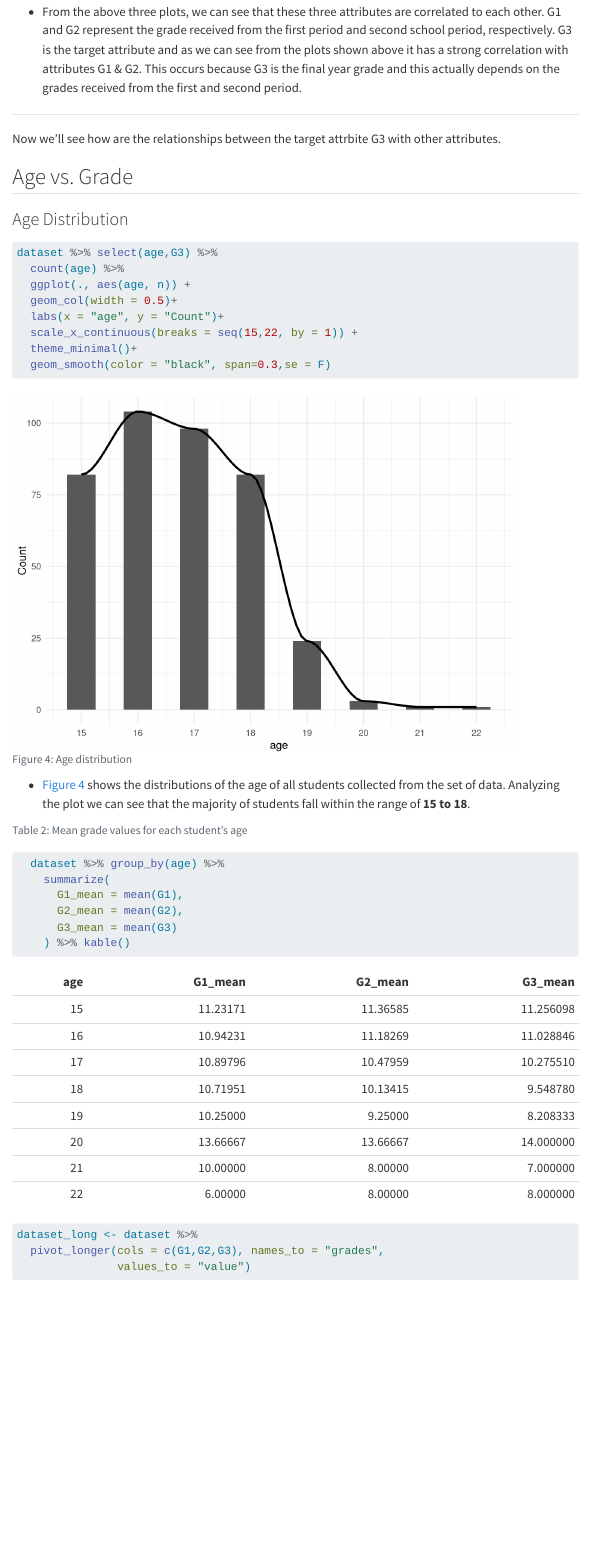
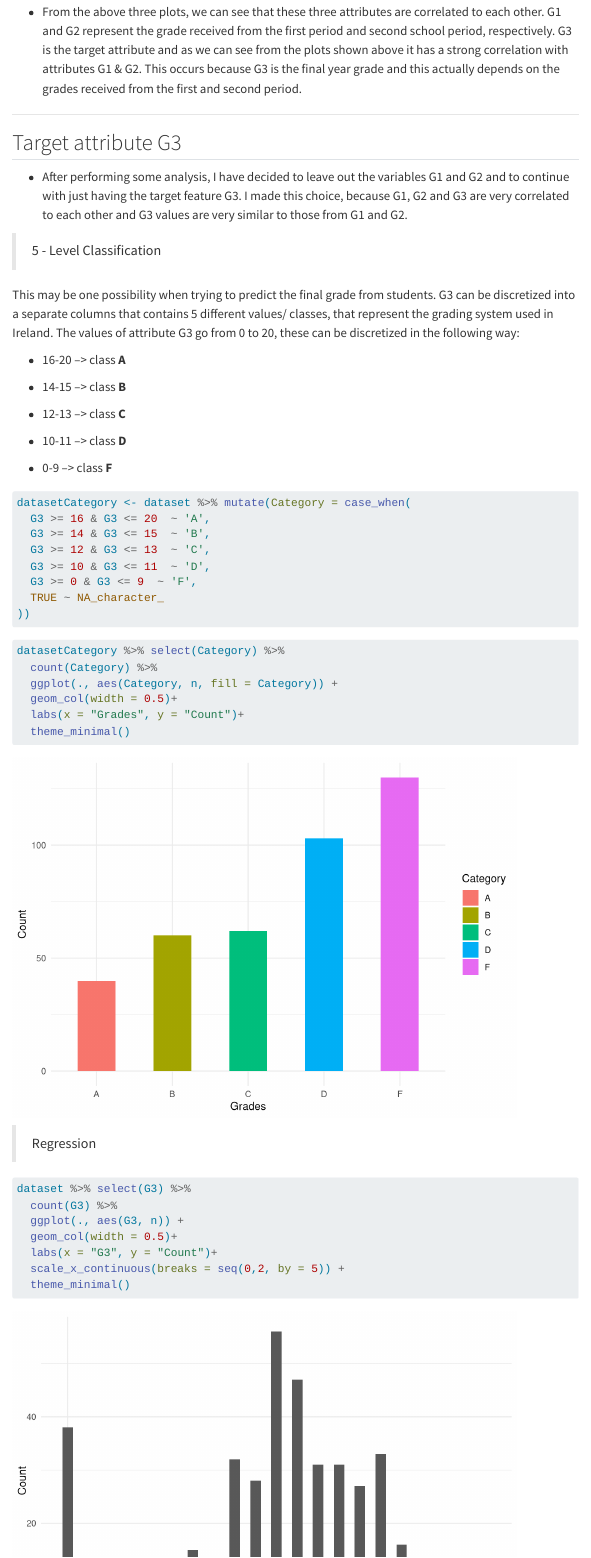
Before and after one commit to loanmir/StudentsPerformance_THESIS, a Quarto document (EDA_Rstudio/EDA_StudentDataset.qmd): the page in a window 1100 px wide, from 12040 px down before the commit and from 12810 px down after it, so that both start at the same text. Rendered offline with R 4.5, knitr and Pandoc in place of Quarto, with nearby package versions; some code elsewhere in the file could not run offline; menus at the side of the page are left out; long lines of code are wrapped.

Commit message:
5-level classification (discretization), regression

````diff
--- a/EDA_Rstudio/EDA_StudentDataset.qmd
+++ b/EDA_Rstudio/EDA_StudentDataset.qmd
@@ -503,6 +516,58 @@ dataset %>% select(G1,G3) %>%
 -   From the above three plots, we can see that these three attributes are correlated to each other. G1 and G2 represent the grade received from the first period and second school period, respectively. G3 is the target attribute and as we can see from the plots shown above it has a strong correlation with attributes G1 & G2. This occurs because G3 is the final year grade and this actually depends on the grades received from the first and second period.
 
 ------------------------------------------------------------------------
+
+## Target attribute G3
+
+-   After performing some analysis, I have decided to leave out the variables G1 and G2 and to continue with just having the target feature G3. I made this choice, because G1, G2 and G3 are very correlated to each other and G3 values are very similar to those from G1 and G2.
+
+> 5 - Level Classification
+
+This may be one possibility when trying to predict the final grade from students. G3 can be discretized into a separate columns that contains 5 different values/ classes, that represent the grading system used in Ireland. The values of attribute G3 go from 0 to 20, these can be discretized in the following way:
+
+-    16-20 --\> class **A**
+
+-   14-15 --\> class **B**
+
+-   12-13 --\> class **C**
+
+-   10-11 --\> class **D**
+
+-   0-9 --\> class **F**
+
+```{r}
+datasetCategory <- dataset %>% mutate(Category = case_when(
+  G3 >= 16 & G3 <= 20  ~ 'A',
+  G3 >= 14 & G3 <= 15  ~ 'B',
+  G3 >= 12 & G3 <= 13  ~ 'C',
+  G3 >= 10 & G3 <= 11  ~ 'D',
+  G3 >= 0 & G3 <= 9  ~ 'F',
+  TRUE ~ NA_character_
+))
+```
+```{r}
+datasetCategory %>% select(Category) %>%
+  count(Category) %>%
+  ggplot(., aes(Category, n, fill = Category)) +
+  geom_col(width = 0.5)+
+  labs(x = "Grades", y = "Count")+
+  theme_minimal()
+
+
+```
+
+
+> Regression
+
+```{r}
+dataset %>% select(G3) %>%
+  count(G3) %>%
+  ggplot(., aes(G3, n)) +
+  geom_col(width = 0.5)+
+  labs(x = "G3", y = "Count")+
+  scale_x_continuous(breaks = seq(0,2, by = 5)) +
+  theme_minimal()
+```
 
 Now we'll see how are the relationships between the target attrbite G3 with other attributes.
 
````
Also changed, not shown: EDA_Rstudio/EDA_StudentDataset.html, EDA_Rstudio/EDA_StudentDataset.qmd (21 more changed lines).
